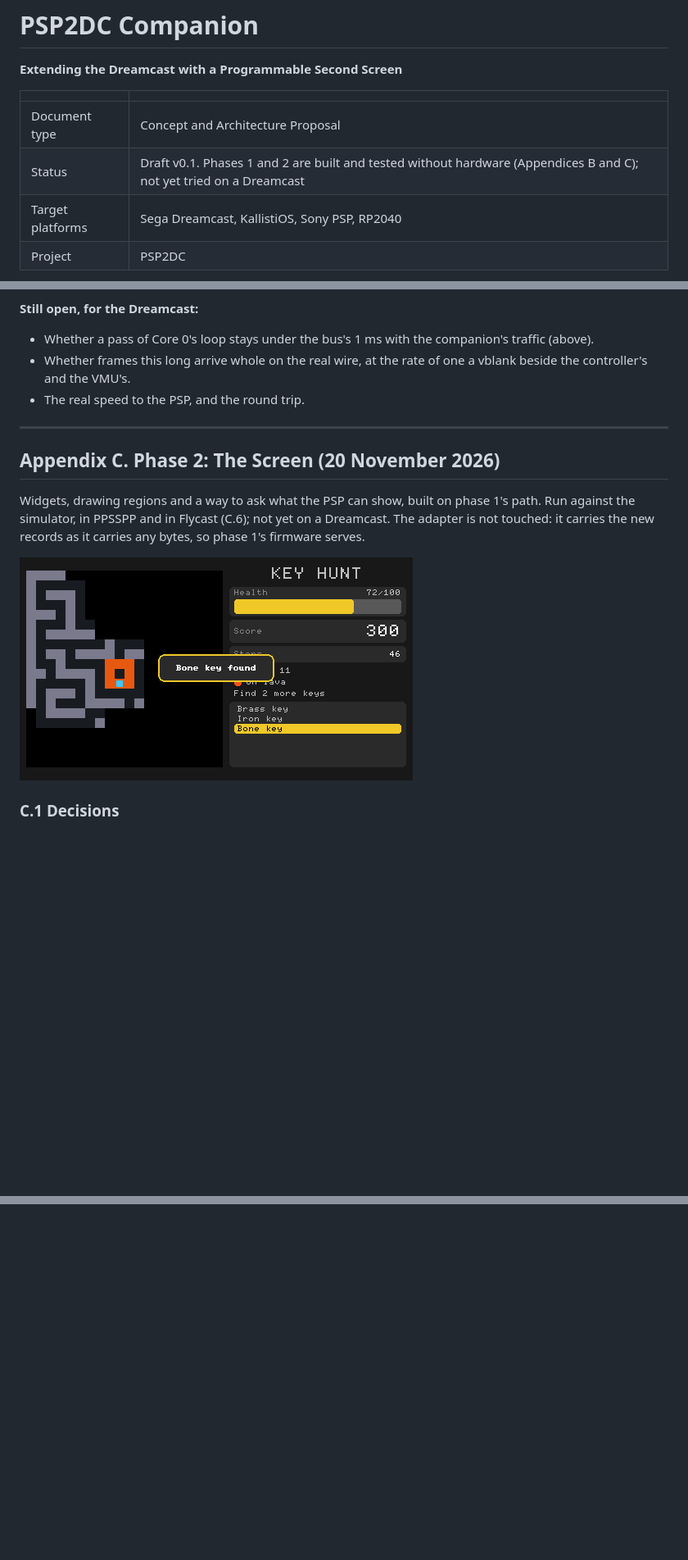
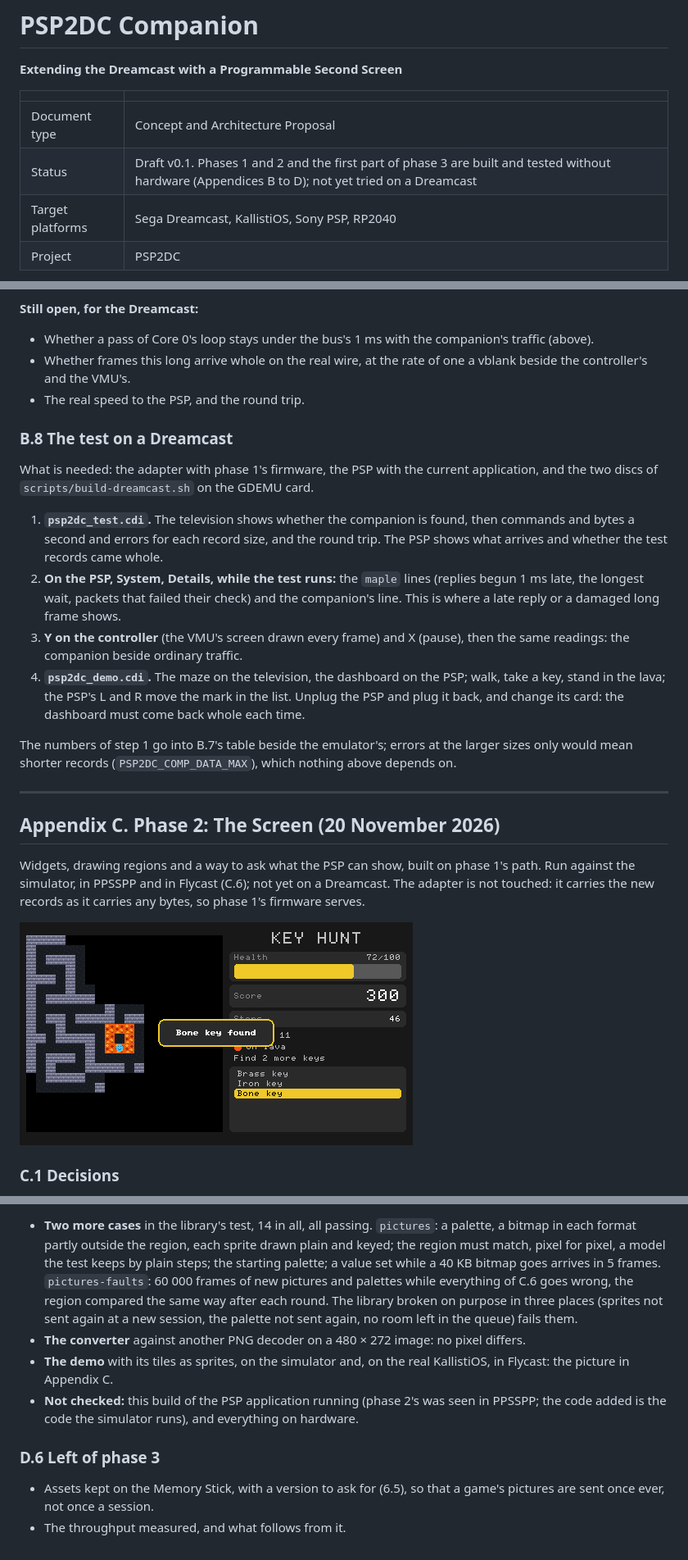
Before and after one commit to pleft/PSP2DC, a Markdown page: docs/psp2dc-companion.md, 3 parts joined by grey strips. Shown at 82% size. GitHub-like rendering; pictures changed too: docs/images/companion-demo.png; blank space fills up the shorter version.

```diff
--- a/docs/psp2dc-companion.md
+++ b/docs/psp2dc-companion.md
@@ -5,7 +5,7 @@
 | | |
 |---|---|
 | Document type | Concept and Architecture Proposal |
-| Status | Draft v0.1. Phases 1 and 2 are built and tested without hardware (Appendices B and C); not yet tried on a Dreamcast |
+| Status | Draft v0.1. Phases 1 and 2 and the first part of phase 3 are built and tested without hardware (Appendices B to D); not yet tried on a Dreamcast |
 | Target platforms | Sega Dreamcast, KallistiOS, Sony PSP, RP2040 |
 | Project | PSP2DC |
 
@@ -858,6 +858,17 @@ These are an emulator's figures: one command a vblank is KallistiOS's own pace,
 - Whether frames this long arrive whole on the real wire, at the rate of one a vblank beside the controller's and the VMU's.
 - The real speed to the PSP, and the round trip.
 
+### B.8 The test on a Dreamcast
+
+What is needed: the adapter with phase 1's firmware, the PSP with the current application, and the two discs of `scripts/build-dreamcast.sh` on the GDEMU card.
+
+1. **`psp2dc_test.cdi`.** The television shows whether the companion is found, then commands and bytes a second and errors for each record size, and the round trip. The PSP shows what arrives and whether the test records came whole.
+2. **On the PSP, System, Details, while the test runs:** the `maple` lines (replies begun 1 ms late, the longest wait, packets that failed their check) and the companion's line. This is where a late reply or a damaged long frame shows.
+3. **Y on the controller** (the VMU's screen drawn every frame) and X (pause), then the same readings: the companion beside ordinary traffic.
+4. **`psp2dc_demo.cdi`.** The maze on the television, the dashboard on the PSP; walk, take a key, stand in the lava; the PSP's L and R move the mark in the list. Unplug the PSP and plug it back, and change its card: the dashboard must come back whole each time.
+
+The numbers of step 1 go into B.7's table beside the emulator's; errors at the larger sizes only would mean shorter records (`PSP2DC_COMP_DATA_MAX`), which nothing above depends on.
+
 ---
 
 ## Appendix C. Phase 2: The Screen (20 November 2026)
@@ -959,0 +1016,9 @@ for (;;) {
+- **Two more cases** in the library's test, 14 in all, all passing. `pictures`: a palette, a bitmap in each format partly outside the region, each sprite drawn plain and keyed; the region must match, pixel for pixel, a model the test keeps by plain steps; the starting palette; a value set while a 40 KB bitmap goes arrives in 5 frames. `pictures-faults`: 60 000 frames of new pictures and palettes while everything of C.6 goes wrong, the region compared the same way after each round. The library broken on purpose in three places (sprites not sent again at a new session, the palette not sent again, no room left in the queue) fails them.
+- **The converter** against another PNG decoder on a 480 × 272 image: no pixel differs.
+- **The demo** with its tiles as sprites, on the simulator and, on the real KallistiOS, in Flycast: the picture in Appendix C.
+- **Not checked:** this build of the PSP application running (phase 2's was seen in PPSSPP; the code added is the code the simulator runs), and everything on hardware.
+
+### D.6 Left of phase 3
+
+- Assets kept on the Memory Stick, with a version to ask for (6.5), so that a game's pictures are sent once ever, not once a session.
+- The throughput measured, and what follows from it.
```
Also changed, not shown: other parts of docs/psp2dc-companion.md (+47 -2 lines), README.md (+5 -5 lines), dreamcast/demo/tiles.png (added), 9 other files.
